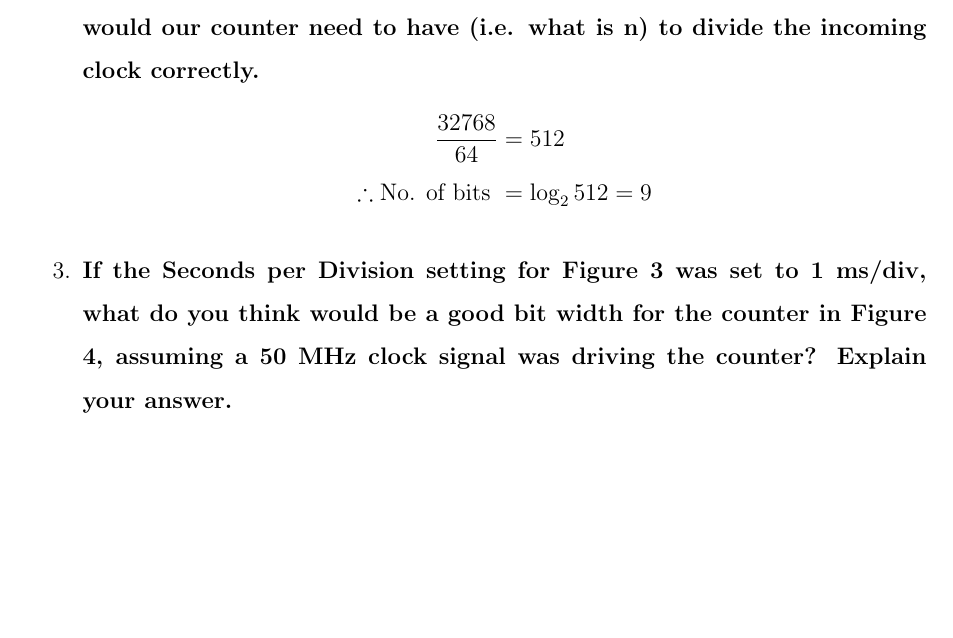
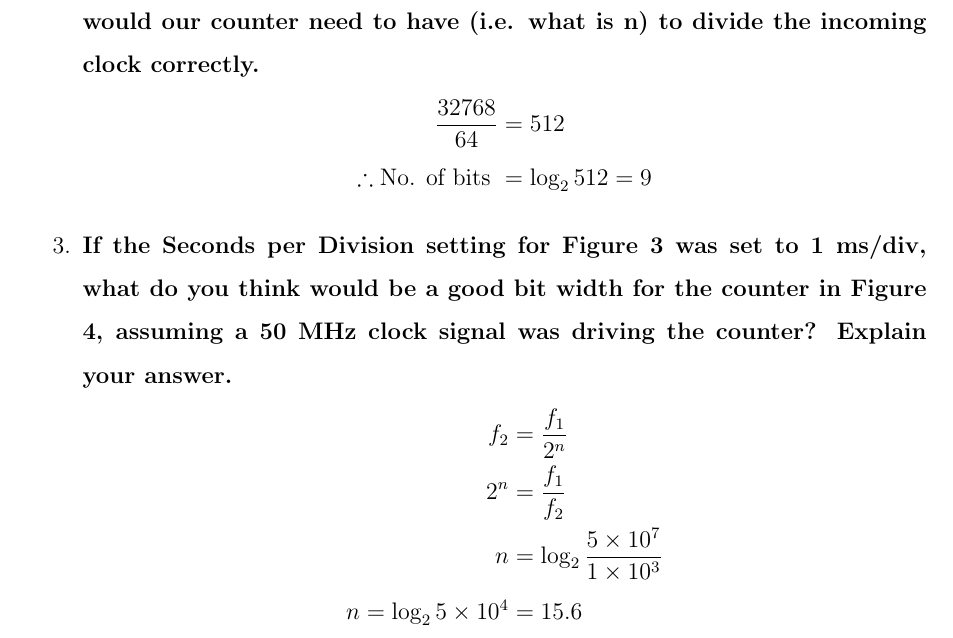
Before and after one commit to JosephMart/ECEN248, a LaTeX document (Lab09/prelab/PreLab09.tex): part of the page, cut so that both start at the same text, the shorter picture padded with empty space. Compiled offline with pdfLaTeX.

Commit message:
PreLab09 FInal Edits

```diff
--- a/Lab09/prelab/PreLab09.tex
+++ b/Lab09/prelab/PreLab09.tex
@@ -56,7 +56,12 @@
   \item \textbf{If the Seconds per Division setting for Figure 3 was set to 1 ms/div, what do you think would be a
   good bit width for the counter in Figure 4, assuming a 50 MHz clock signal was driving the counter?
   Explain your answer.}
-  \vspace{10pt}
+\begin{align*}
+  f_2 &= \frac{f_1}{2^n}\\
+  2^n &= \frac{f_1}{f_2} \\
+  n   &=  \log_2 \frac{5\times 10^7}{1 \times 10^3} \\
+  n   = \log_2 5 \times 10^4 &= 15.6
+\end{align*}
 
 \end{enumerate}
 
```
Also changed, not shown: Lab09/prelab/PreLab09.pdf, 5 other files.
